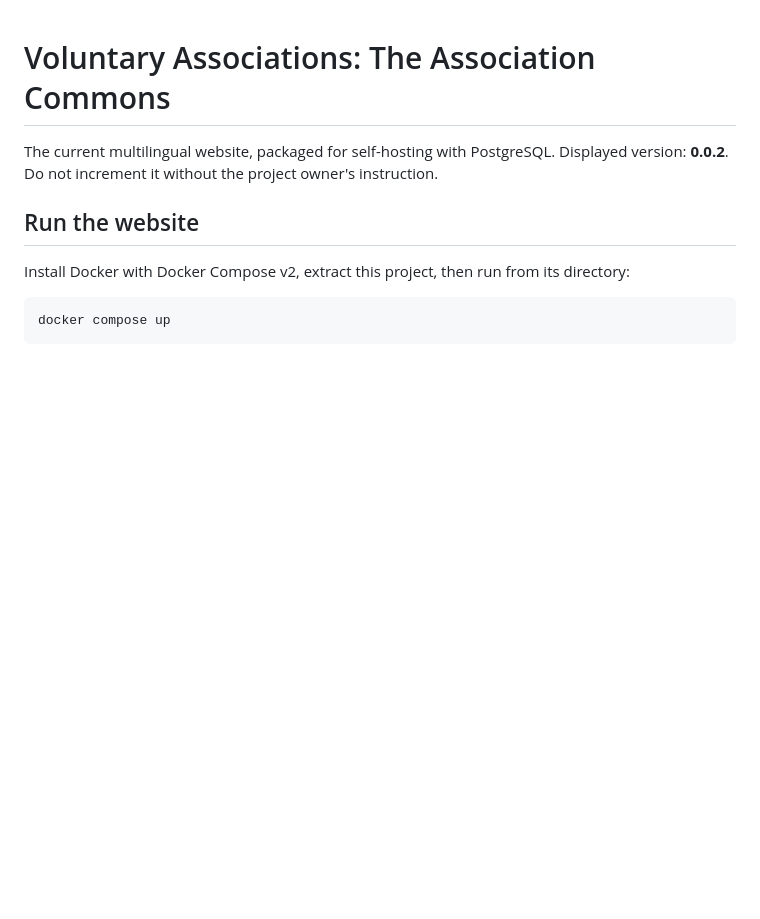
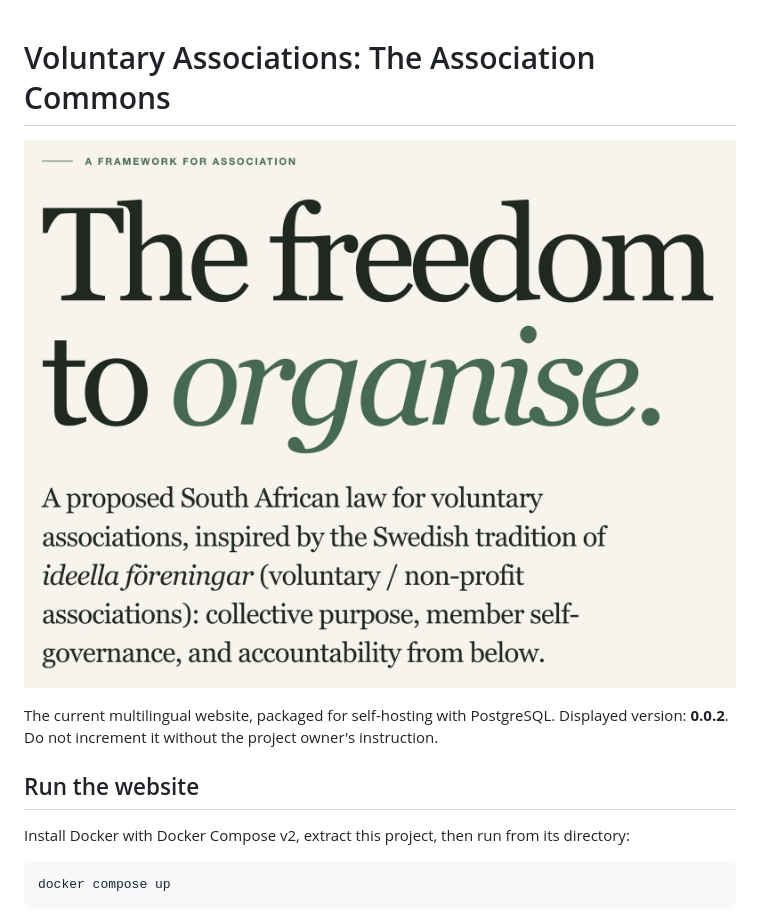
Before and after one commit to dfdy/The-Association-Commons, a Markdown page: README.md, the part around the change. GitHub-like rendering; pictures changed too: docs/images/association-commons-freedom-to-organise.png (added); blank space fills up the shorter version.

Commit message:
docs: add freedom to organise image to README

```diff
--- a/README.md
+++ b/README.md
@@ -1,4 +1,6 @@
 # Voluntary Associations: The Association Commons
+
+![The freedom to organise — a proposed South African law for voluntary associations, inspired by the Swedish tradition of ideella föreningar.](docs/images/association-commons-freedom-to-organise.png)
 
 The current multilingual website, packaged for self-hosting with PostgreSQL.
 Displayed version: **0.0.2**. Do not increment it without the project owner's instruction.
```
